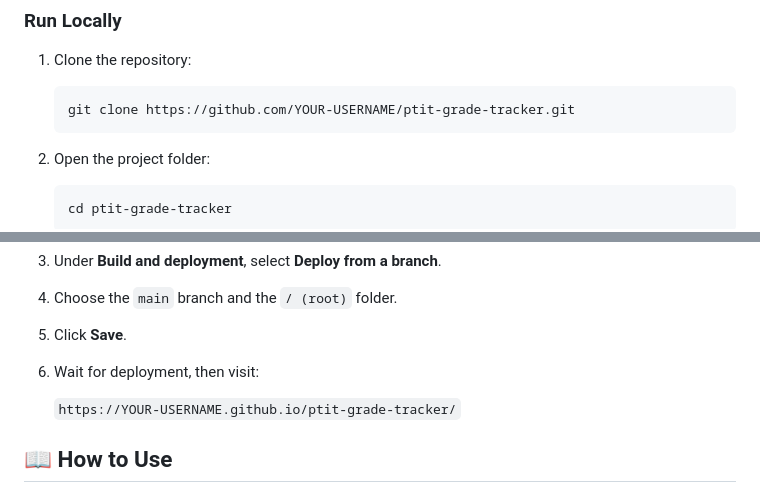
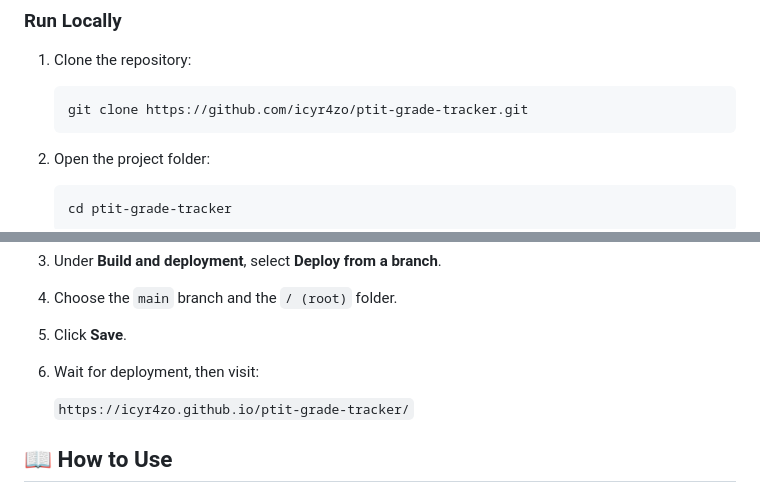
Before and after one commit to icyr4zo/PTIT-Grade-Tracker, a Markdown page: README.md, 2 parts joined by grey strips. Drawn GitHub-style.

Commit message:
Fix live demo and clone URL in README
Updated links in README to reflect the correct GitHub username.

````diff
--- a/README.md
+++ b/README.md
@@ -45,7 +45,7 @@ Track your academic performance, calculate your GPA, and manage your courses in
 1. Clone the repository:
 
    ```bash
-   git clone https://github.com/YOUR-USERNAME/ptit-grade-tracker.git
+   git clone https://github.com/icyr4zo/ptit-grade-tracker.git
    ```
 
 2. Open the project folder:
@@ -67,7 +67,7 @@ That's it! No installation or build process is required.
 5. Click **Save**.
 6. Wait for deployment, then visit:
 
-   `https://YOUR-USERNAME.github.io/ptit-grade-tracker/`
+   `https://icyr4zo.github.io/ptit-grade-tracker/`
 
 ## 📖 How to Use
 
````
Also changed, not shown: other parts of README.md (+1 -1 lines).
